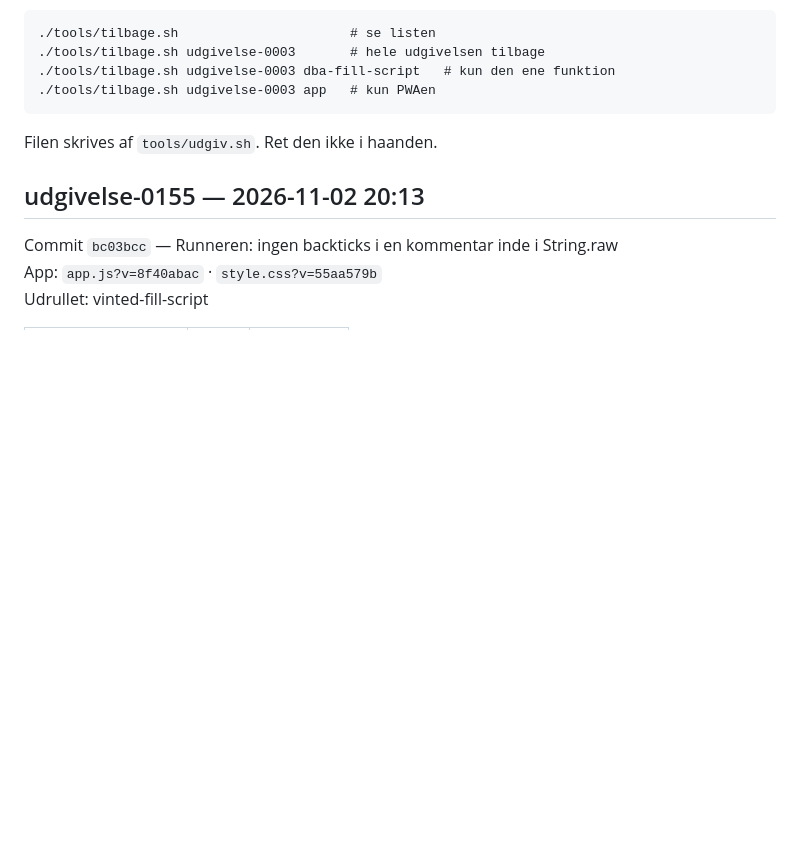
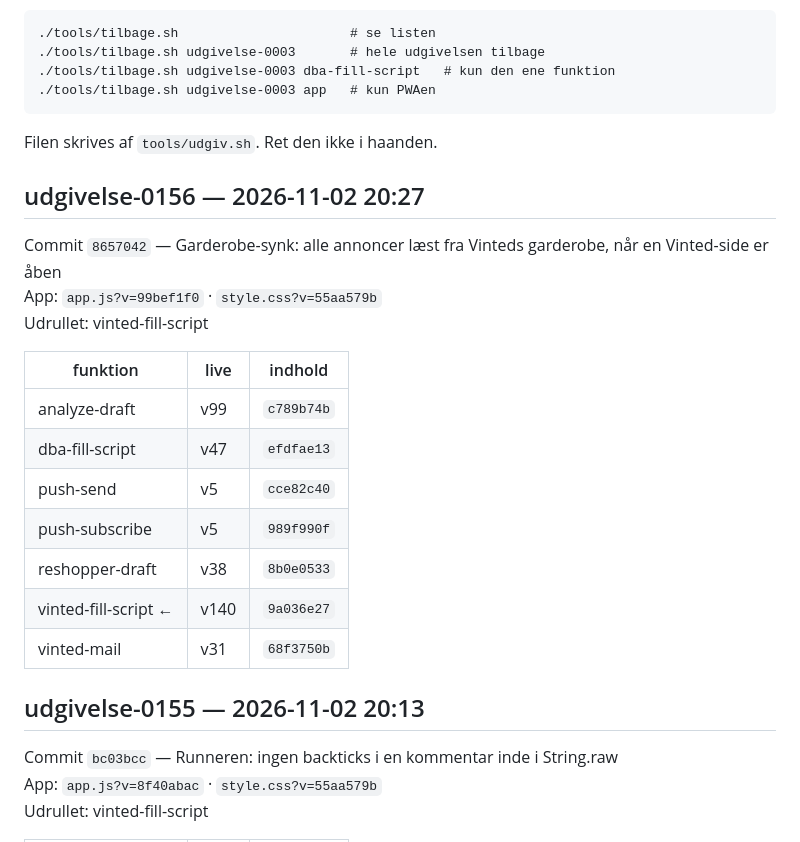
Before and after one commit to nikolajbak/vinted-udbakke, a Markdown page: UDGIVELSER.md, the part around the change. Rendered like a GitHub page; blank space fills up the shorter version.

Commit message:
Udgivelse udgivelse-0156

```diff
--- a/UDGIVELSER.md
+++ b/UDGIVELSER.md
@@ -14,6 +14,22 @@ udgivelser med samme fingeraftryk indeholder det samme.
 
 Filen skrives af `tools/udgiv.sh`. Ret den ikke i haanden.
 
+## udgivelse-0156 — 2026-11-02 20:27
+
+Commit `8657042` — Garderobe-synk: alle annoncer læst fra Vinteds garderobe, når en Vinted-side er åben
+App: `app.js?v=99bef1f0` · `style.css?v=55aa579b`
+Udrullet: vinted-fill-script
+
+| funktion | live | indhold |
+|---|---|---|
+| analyze-draft | v99 | `c789b74b` |
+| dba-fill-script | v47 | `efdfae13` |
+| push-send | v5 | `cce82c40` |
+| push-subscribe | v5 | `989f990f` |
+| reshopper-draft | v38 | `8b0e0533` |
+| vinted-fill-script ← | v140 | `9a036e27` |
+| vinted-mail | v31 | `68f3750b` |
+
 ## udgivelse-0155 — 2026-11-02 20:13
 
 Commit `bc03bcc` — Runneren: ingen backticks i en kommentar inde i String.raw
```
